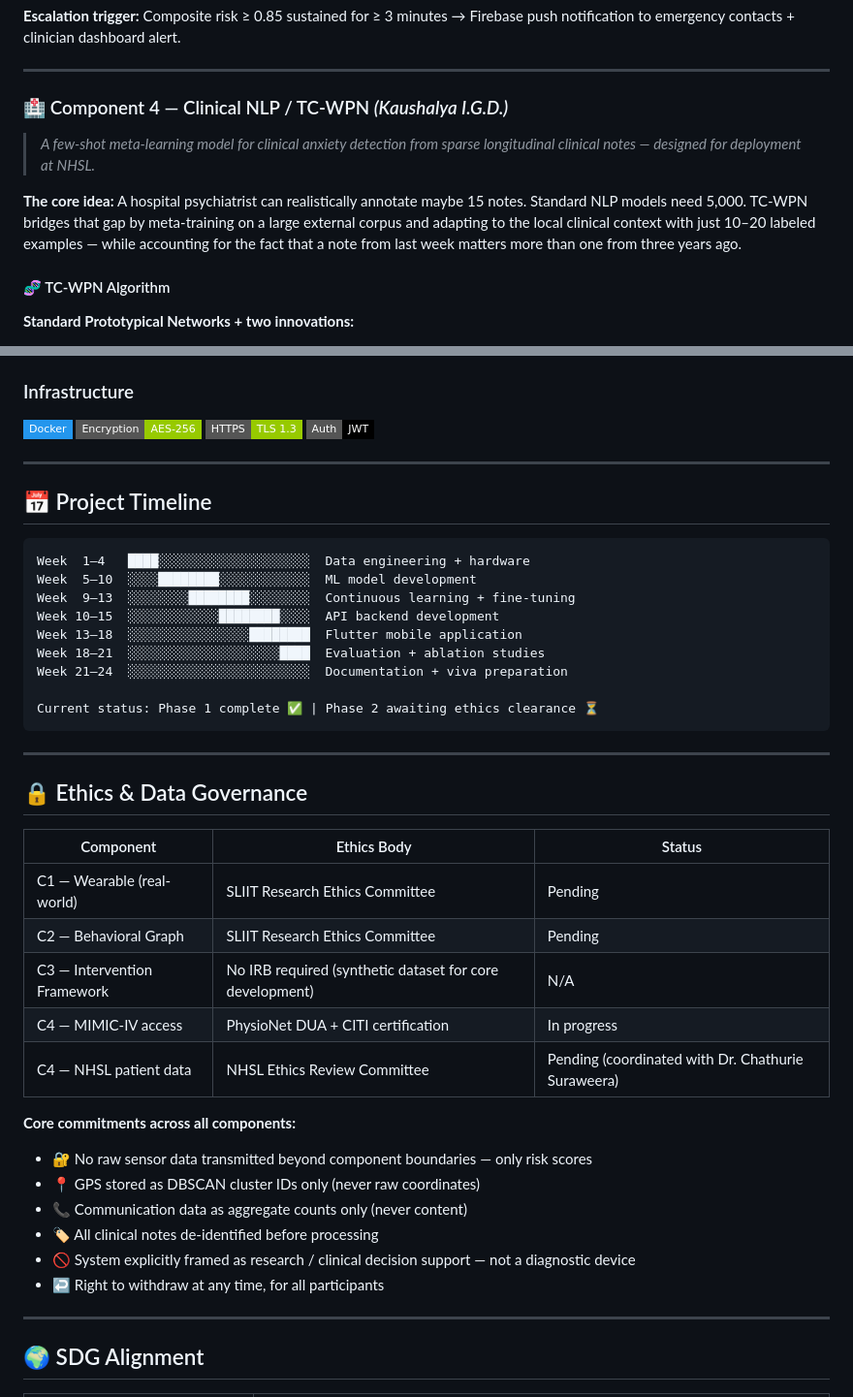
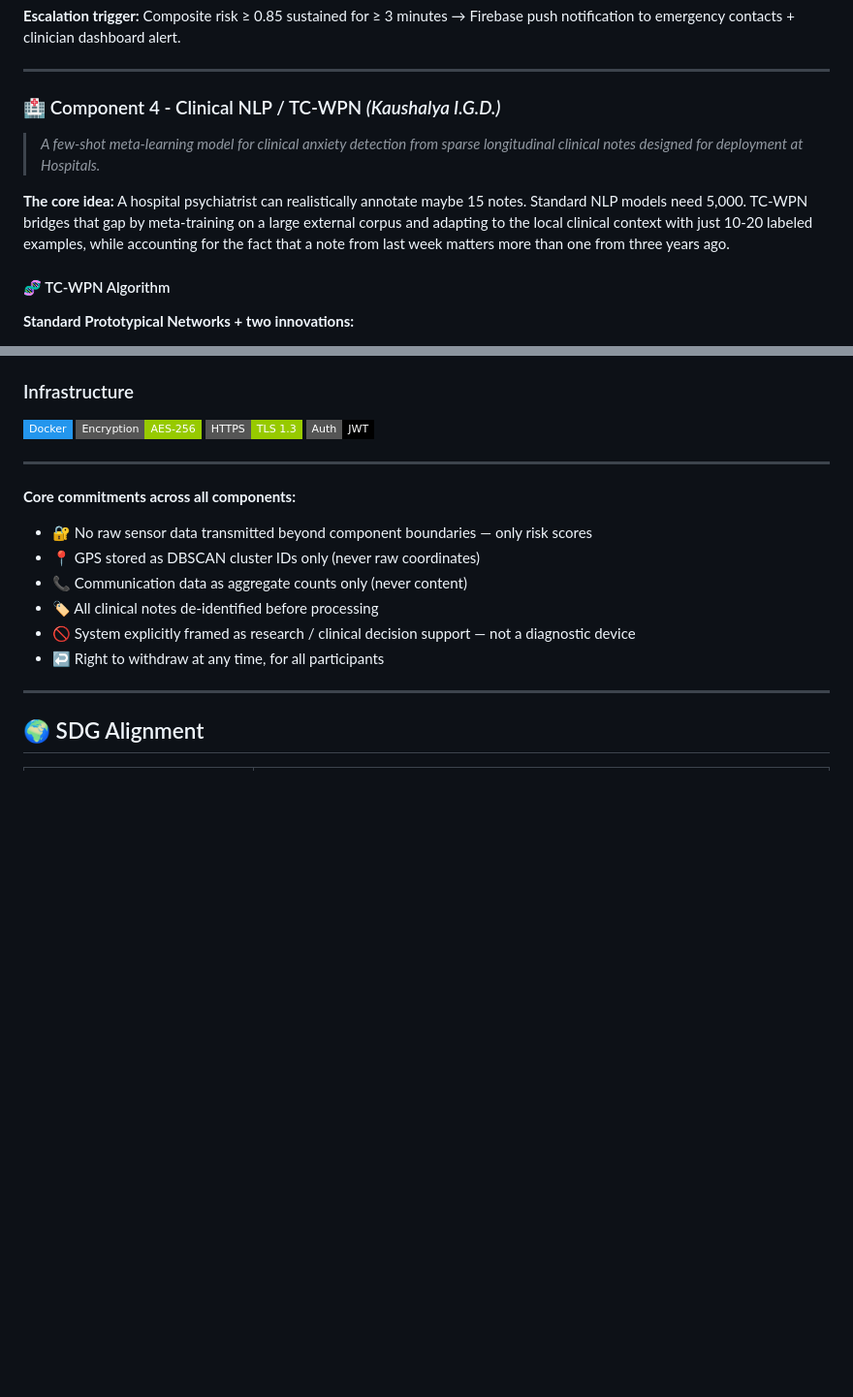
Before and after one commit to dulhara79/R26-DS-012, a Markdown page: README.md, 2 parts joined by grey strips. Shown at 97% size. GitHub-like rendering; badges without logos; blank space fills up the shorter version.

````diff
--- a/README.md
+++ b/README.md
@@ -281,11 +280,11 @@ Tri-modal Risk Vector (23 features)
 
 ---
 
-### 🏥 Component 4 — Clinical NLP / TC-WPN *(Kaushalya I.G.D.)*
+### 🏥 Component 4 - Clinical NLP / TC-WPN *(Kaushalya I.G.D.)*
 
-> *A few-shot meta-learning model for clinical anxiety detection from sparse longitudinal clinical notes — designed for deployment at NHSL.*
+> *A few-shot meta-learning model for clinical anxiety detection from sparse longitudinal clinical notes designed for deployment at Hospitals.*
 
-**The core idea:** A hospital psychiatrist can realistically annotate maybe 15 notes. Standard NLP models need 5,000. TC-WPN bridges that gap by meta-training on a large external corpus and adapting to the local clinical context with just 10–20 labeled examples — while accounting for the fact that a note from last week matters more than one from three years ago.
+**The core idea:** A hospital psychiatrist can realistically annotate maybe 15 notes. Standard NLP models need 5,000. TC-WPN bridges that gap by meta-training on a large external corpus and adapting to the local clinical context with just 10-20 labeled examples, while accounting for the fact that a note from last week matters more than one from three years ago.
 
 #### 🧬 TC-WPN Algorithm
 
@@ -435,31 +397,6 @@ Sub-ceiling subjects improved:      6 / 10
 
 ---
 
-## 📅 Project Timeline
-
-```
-Week  1–4   ████░░░░░░░░░░░░░░░░░░░░  Data engineering + hardware
-Week  5–10  ░░░░████████░░░░░░░░░░░░  ML model development
-Week  9–13  ░░░░░░░░████████░░░░░░░░  Continuous learning + fine-tuning
-Week 10–15  ░░░░░░░░░░░░████████░░░░  API backend development
-Week 13–18  ░░░░░░░░░░░░░░░░████████  Flutter mobile application
-Week 18–21  ░░░░░░░░░░░░░░░░░░░░████  Evaluation + ablation studies
-Week 21–24  ░░░░░░░░░░░░░░░░░░░░░░░░  Documentation + viva preparation
-
-Current status: Phase 1 complete ✅ | Phase 2 awaiting ethics clearance ⏳
-```
-
----
-
-## 🔒 Ethics & Data Governance
-
-| Component | Ethics Body | Status |
-|-----------|-------------|--------|
-| C1 — Wearable (real-world) | SLIIT Research Ethics Committee | Pending |
-| C2 — Behavioral Graph | SLIIT Research Ethics Committee | Pending |
-| C3 — Intervention Framework | No IRB required (synthetic dataset for core development) | N/A |
-| C4 — MIMIC-IV access | PhysioNet DUA + CITI certification | In progress |
-| C4 — NHSL patient data | NHSL Ethics Review Committee | Pending (coordinated with Dr. Chathurie Suraweera) |
 
 **Core commitments across all components:**
 - 🔐 No raw sensor data transmitted beyond component boundaries — only risk scores
````
Also changed, not shown: other parts of README.md (+13 -62 lines).
